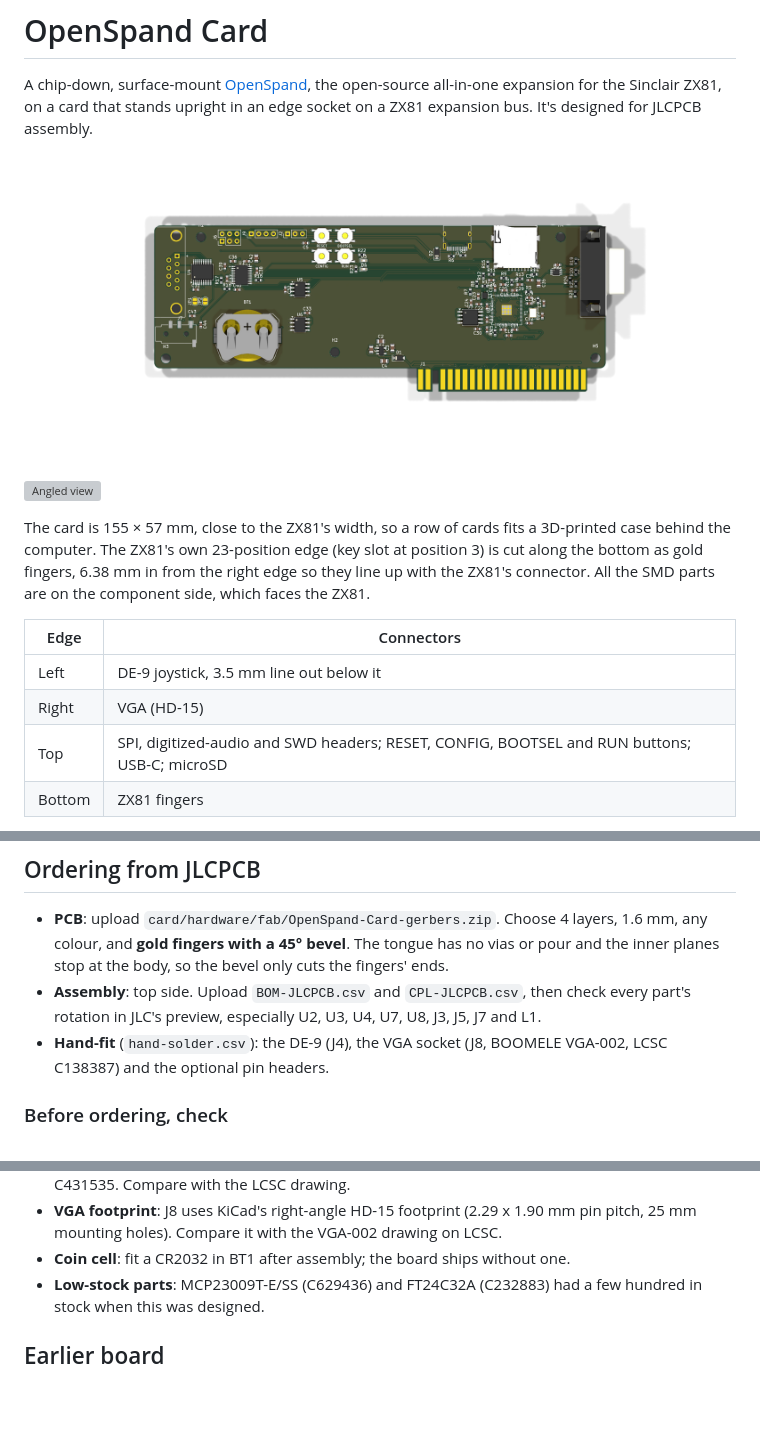
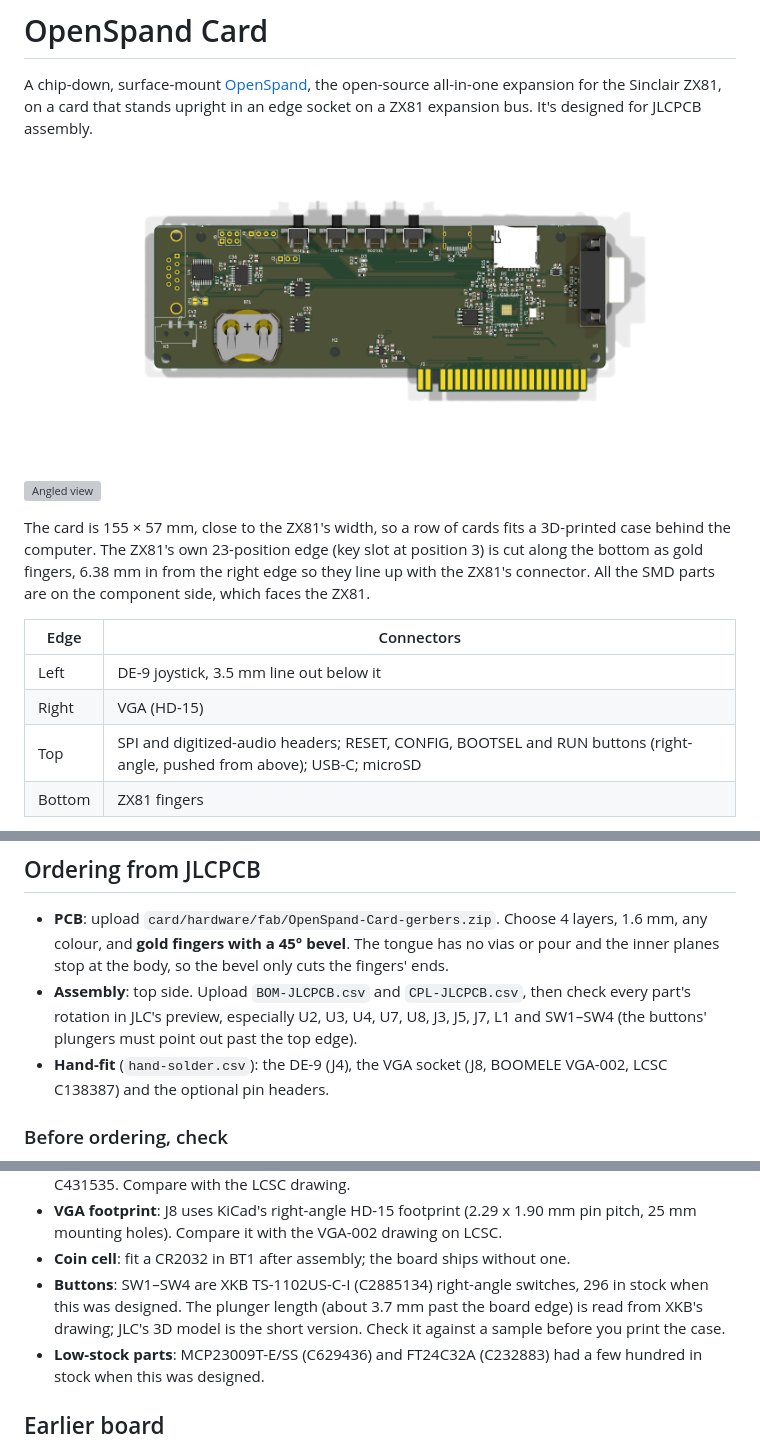
Before and after one commit to timex-sinclair-projects/openspand-smd, a Markdown page: README.md, 3 parts joined by grey strips. GitHub-like rendering; pictures changed too: card/docs/card-render-front.png; blank space fills up the shorter version; grey boxes are pictures that could not be loaded.

```diff
--- a/README.md
+++ b/README.md
@@ -17,7 +17,7 @@ ZX81's connector. All the SMD parts are on the component side, which faces the Z
 | --- | --- |
 | Left | DE-9 joystick, 3.5 mm line out below it |
 | Right | VGA (HD-15) |
-| Top | SPI, digitized-audio and SWD headers; RESET, CONFIG, BOOTSEL and RUN buttons; USB-C; microSD |
+| Top | SPI and digitized-audio headers; RESET, CONFIG, BOOTSEL and RUN buttons (right-angle, pushed from above); USB-C; microSD |
 | Bottom | ZX81 fingers |
 
 **Status: unverified prototype (rev 0.1), fully routed.** ERC is clean, the PCB matches the
@@ -78,7 +78,7 @@ PLL mode (SCK grounded). Like the pin map, this hasn't been tested on hardware.
   any colour, and **gold fingers with a 45° bevel**. The tongue has no vias or pour and the
   inner planes stop at the body, so the bevel only cuts the fingers' ends.
 - **Assembly**: top side. Upload `BOM-JLCPCB.csv` and `CPL-JLCPCB.csv`, then check every
-  part's rotation in JLC's preview, especially U2, U3, U4, U7, U8, J3, J5, J7 and L1.
+  part's rotation in JLC's preview, especially U2, U3, U4, U7, U8, J3, J5, J7, L1 and SW1–SW4 (the buttons' plungers must point out past the top edge).
 - **Hand-fit** (`hand-solder.csv`): the DE-9 (J4), the VGA socket (J8, BOOMELE VGA-002,
   LCSC C138387) and the optional pin headers.
 
@@ -105,6 +105,10 @@ PLL mode (SCK grounded). Like the pin map, this hasn't been tested on hardware.
 - **VGA footprint**: J8 uses KiCad's right-angle HD-15 footprint (2.29 x 1.90 mm pin
   pitch, 25 mm mounting holes). Compare it with the VGA-002 drawing on LCSC.
 - **Coin cell**: fit a CR2032 in BT1 after assembly; the board ships without one.
+- **Buttons**: SW1–SW4 are XKB TS-1102US-C-I (C2885134) right-angle switches, 296 in stock
+  when this was designed. The plunger length (about 3.7 mm past the board edge) is read from
+  XKB's drawing; JLC's 3D model is the short version. Check it against a sample before you
+  print the case.
 - **Low-stock parts**: MCP23009T-E/SS (C629436) and FT24C32A (C232883) had a few hundred in
   stock when this was designed.
 
```
Also changed, not shown: card/README.md (+14 -6 lines), card/docs/card-render-back.png, card/docs/card-top.png, card/docs/copper-card.png, 13 other files.
